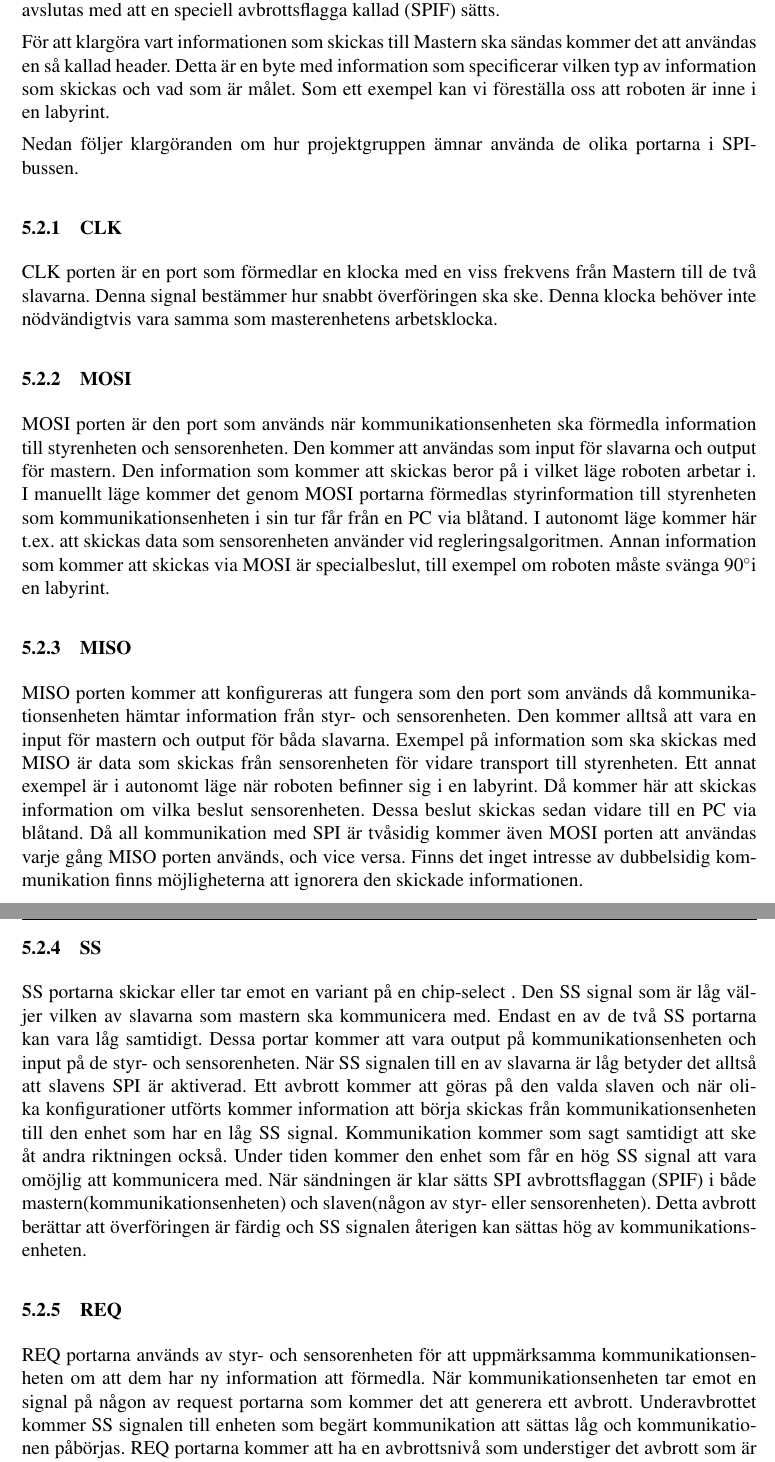
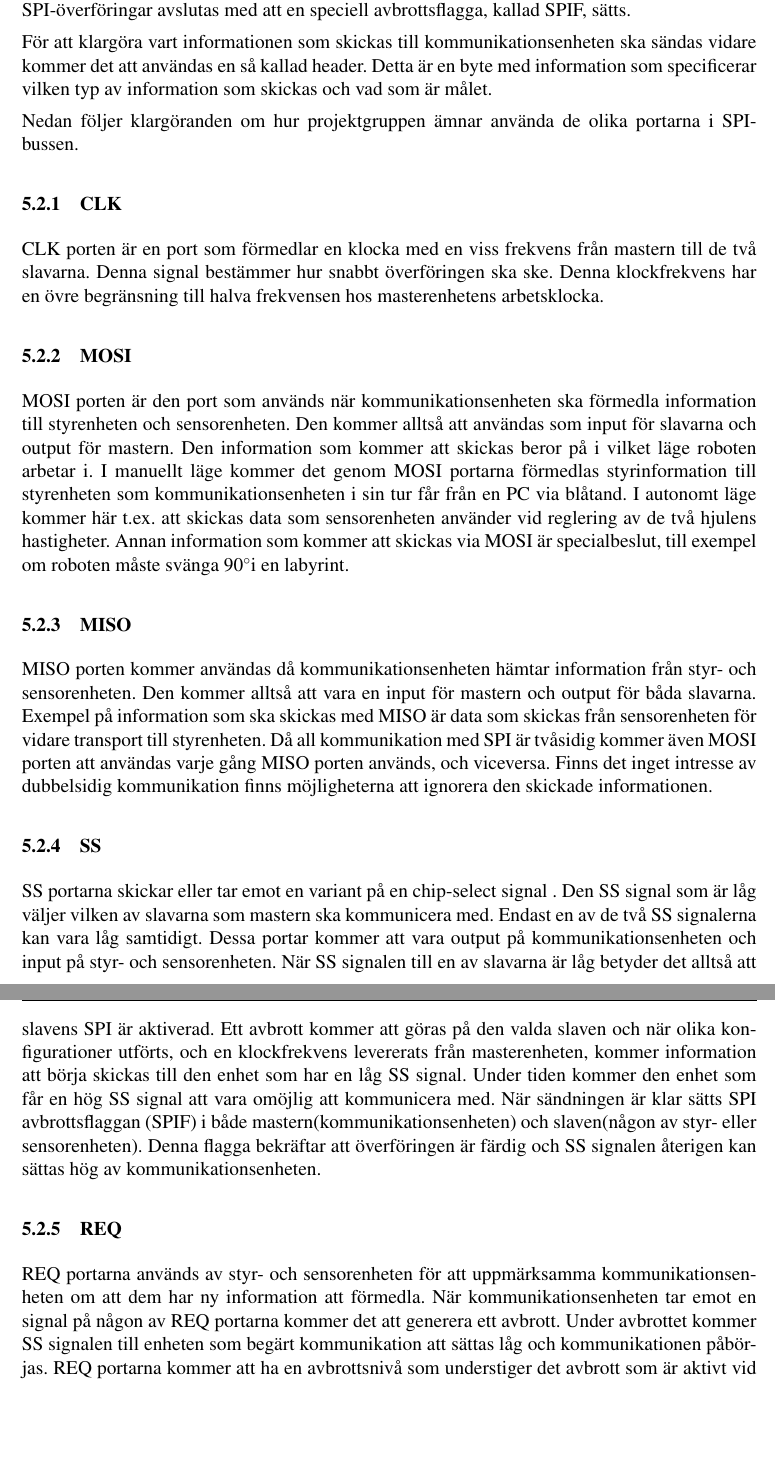
Before and after one commit to johanjoensson/Komborobot, a LaTeX document (Dokumentation/Designspec/designspec.tex, which reads Dokumentation/Designspec/komm.tex): two parts of pages 8 and 9 of 15, joined at a grey line, cut so that both start at the same text, the shorter picture padded with empty space. Compiled offline with pdfLaTeX.

Commit message:
Rättat stavfel med mera

```diff
--- a/Dokumentation/Designspec/komm.tex
+++ b/Dokumentation/Designspec/komm.tex
@@ -25,34 +25,35 @@ Detta betyder att all kommunikation kommer att behöva gå via kommunikationsenh
 
-Robotens kommunikationssystem kommer att fungera så att styr- och sensorenheten har möjlighet att ta initiativ till kommunikation med kommunikationsenheten. Detta är inte standard på SPI-bussen utan löses med två stycken extrasignaler vi kallar för REQ-signaler. Alla sorters kommunikation kommer att styras med hjälp av avbrott, som är ett utmärkt sätt att hantera plötsliga externa kommandon. REQ signalen kommer att generera ett avbrott hos mastern som i sin tur kommer att generera ett avbrott på enheten som skickat REQ signalen. Då mastern initierar kontakten kommer ett avbrott att genereras på den valda enheten. Alla SPI-överföringar avslutas med att en speciell avbrottsflagga kallad (SPIF) sätts.
+Robotens kommunikationssystem kommer att fungera så att styr- och sensorenheten har möjlighet att ta initiativ till överföringar till och från kommunikationsenheten. Detta är inte standard på SPI-bussen utan löses med två stycken extrasignaler vi kommer att kalla för REQ-signaler. Alla sorters kommunikation kommer att styras med hjälp av avbrott, som är ett utmärkt sätt att hantera plötsliga externa kommandon. REQ signalen kommer att generera ett avbrott hos mastern som i sin tur kommer att generera ett avbrott på enheten som skickat REQ signalen. Då mastern initierar kontakten kommer ett avbrott att genereras på den valda enheten. Alla SPI-överföringar avslutas med att en speciell avbrottsflagga, kallad SPIF, sätts.
 
-För att klargöra vart informationen som skickas till Mastern ska sändas kommer det att användas en så kallad header. Detta är en byte med information som specificerar vilken typ av information som skickas och vad som är målet. Som ett exempel kan vi föreställa oss att roboten är inne i en labyrint.
+För att klargöra vart informationen som skickas till kommunikationsenheten ska sändas vidare kommer det att användas en så kallad header. Detta är en byte med information som specificerar vilken typ av information som skickas och vad som är målet.
 
 Nedan följer klargöranden om hur projektgruppen ämnar använda de olika portarna i SPI-bussen.
 
 
 \subsubsection{CLK}
 
-CLK porten är en port som förmedlar en klocka med en viss frekvens från Mastern till de två slavarna. Denna signal bestämmer hur snabbt överföringen ska ske. Denna klocka behöver inte nödvändigtvis vara samma som masterenhetens arbetsklocka.
+CLK porten är en port som förmedlar en klocka med en viss frekvens från mastern till de två slavarna. Denna signal bestämmer hur snabbt överföringen ska ske. Denna klockfrekvens har en övre begränsning till halva frekvensen hos masterenhetens arbetsklocka.
+
 
 \subsubsection{MOSI}
 MOSI porten är den port som används när kommunikationsenheten ska förmedla
-information till styrenheten och sensorenheten. Den kommer att användas som
+information till styrenheten och sensorenheten. Den kommer alltså att användas som
 input för slavarna och output för mastern. Den information som kommer att
 skickas beror på i vilket läge roboten arbetar i. I manuellt läge kommer det
 genom MOSI portarna förmedlas styrinformation till styrenheten som
 kommunikationsenheten i sin tur får från en PC via blåtand. I autonomt läge
 kommer här t.ex. att skickas data som sensorenheten använder vid
-regleringsalgoritmen. Annan information som kommer att skickas via MOSI är
+reglering av de två hjulens hastigheter. Annan information som kommer att skickas via MOSI är
 specialbeslut, till exempel om roboten måste svänga 90\degree i en labyrint.
 
 \subsubsection{MISO}
-MISO porten kommer att konfigureras att fungera som den port som används då kommunikationsenheten hämtar information från styr- och sensorenheten. Den kommer alltså att vara en input för mastern och output för båda slavarna. Exempel på information som ska skickas med MISO är data som skickas från sensorenheten för vidare transport till styrenheten. Ett annat exempel är i autonomt läge när roboten befinner sig i en labyrint. Då kommer här att skickas information om vilka beslut sensorenheten. Dessa beslut skickas sedan vidare till en PC via blåtand.
-Då all kommunikation med SPI är tvåsidig kommer även MOSI porten att användas varje gång MISO porten används, och vice versa. Finns det inget intresse av dubbelsidig kommunikation finns möjligheterna att ignorera den skickade informationen.
+MISO porten kommer användas då kommunikationsenheten hämtar information från styr- och sensorenheten. Den kommer alltså att vara en input för mastern och output för båda slavarna. Exempel på information som ska skickas med MISO är data som skickas från sensorenheten för vidare transport till styrenheten.
+Då all kommunikation med SPI är tvåsidig kommer även MOSI porten att användas varje gång MISO porten används, och viceversa. Finns det inget intresse av dubbelsidig kommunikation finns möjligheterna att ignorera den skickade informationen.
 
 \subsubsection{SS}
-SS portarna skickar eller tar emot en variant på en chip-select . Den SS signal som är låg väljer vilken av slavarna som mastern ska kommunicera med. Endast en av de två SS portarna kan vara låg samtidigt. Dessa portar kommer att vara output på kommunikationsenheten och input på de styr- och sensorenheten.
-När SS signalen till en av slavarna är låg betyder det alltså att slavens SPI är aktiverad. Ett avbrott kommer att göras på den valda slaven och när olika konfigurationer utförts kommer information att börja skickas från kommunikationsenheten till den enhet som har en låg SS signal. Kommunikation kommer som sagt samtidigt att ske åt andra riktningen också. Under tiden kommer den enhet som får en hög SS signal att vara omöjlig att kommunicera med.
-När sändningen är klar sätts SPI avbrottsflaggan (SPIF) i både mastern(kommunikationsenheten) och slaven(någon av styr- eller sensorenheten). Detta avbrott berättar att överföringen är färdig och SS signalen återigen kan sättas hög av kommunikationsenheten.
+SS portarna skickar eller tar emot en variant på en chip-select signal . Den SS signal som är låg väljer vilken av slavarna som mastern ska kommunicera med. Endast en av de två SS signalerna kan vara låg samtidigt. Dessa portar kommer att vara output på kommunikationsenheten och input på styr- och sensorenheten.
+När SS signalen till en av slavarna är låg betyder det alltså att slavens SPI är aktiverad. Ett avbrott kommer att göras på den valda slaven och när olika konfigurationer utförts, och en klockfrekvens levererats från masterenheten, kommer information att börja skickas till den enhet som har en låg SS signal. Under tiden kommer den enhet som får en hög SS signal att vara omöjlig att kommunicera med.
+När sändningen är klar sätts SPI avbrottsflaggan (SPIF) i både mastern(kommunikationsenheten) och slaven(någon av styr- eller sensorenheten). Denna flagga bekräftar att överföringen är färdig och SS signalen återigen kan sättas hög av kommunikationsenheten.
 
 \subsubsection{REQ}
-REQ portarna används av styr- och sensorenheten för att uppmärksamma kommunikationsenheten om att dem har ny information att förmedla. När kommunikationsenheten tar emot en signal på någon av request portarna som kommer det att generera ett avbrott. Underavbrottet kommer SS signalen till enheten som begärt kommunikation att sättas låg och kommunikationen påbörjas.  REQ portarna kommer att ha en avbrottsnivå som understiger det avbrott som är aktivt vid pågående kommunikation.
+REQ portarna används av styr- och sensorenheten för att uppmärksamma kommunikationsenheten om att dem har ny information att förmedla. När kommunikationsenheten tar emot en signal på någon av REQ portarna kommer det att generera ett avbrott. Under avbrottet kommer SS signalen till enheten som begärt kommunikation att sättas låg och kommunikationen påbörjas.  REQ portarna kommer att ha en avbrottsnivå som understiger det avbrott som är aktivt vid pågående kommunikation.
```
Also changed, not shown: Dokumentation/Designspec/komm.tex (11 more changed lines).
